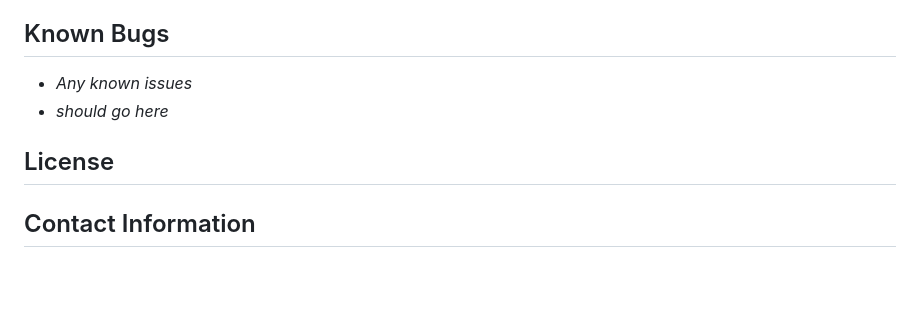
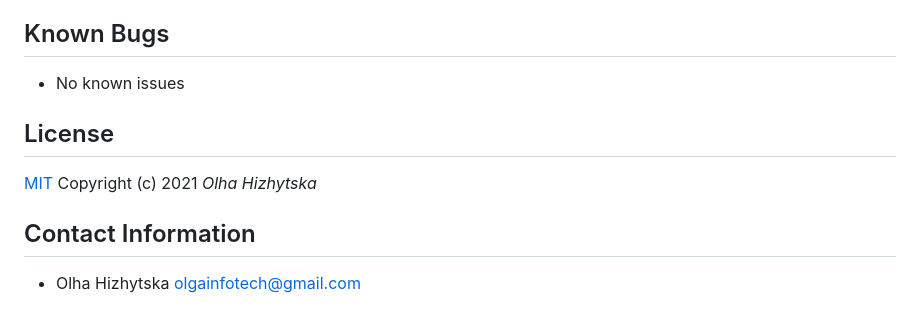
Before and after one commit to OlgaHi/Currency-Exchanger, a Markdown page: README.md, the part around the change printed below. Rendered like a GitHub page; blank space fills up the shorter version.

```diff
--- a/README.md
+++ b/README.md
@@ -42,8 +53,12 @@
 ## Known Bugs
 
-* _Any known issues_
-* _should go here_
+- No known issues
 
 ## License
 
+[MIT](https://en.wikipedia.org/wiki/MIT_License)
+Copyright (c) 2021 _Olha Hizhytska_
+
 ## Contact Information
+
+- Olha Hizhytska olgainfotech@gmail.com
```
Also changed, not shown: other parts of README.md (+43 -32 lines), src/assets/currencyscreenshot.png (added), 2 other files.
